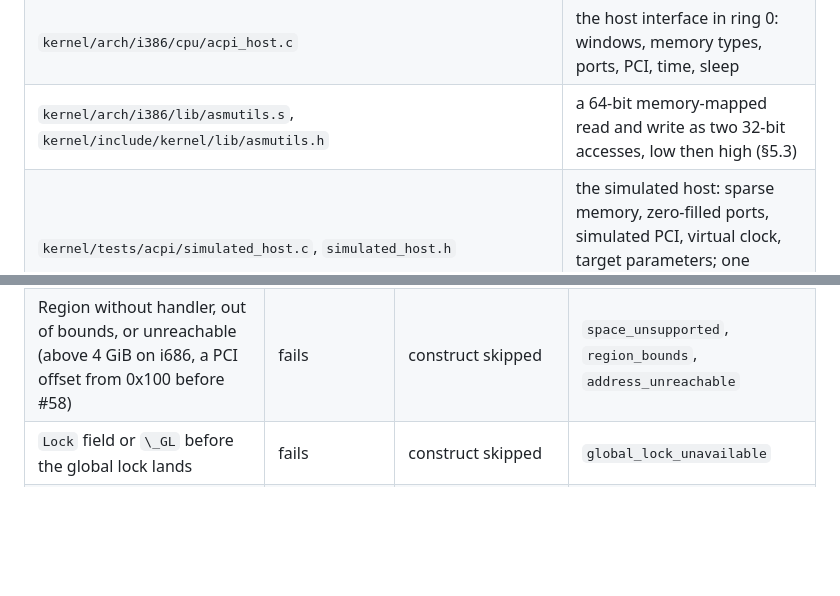
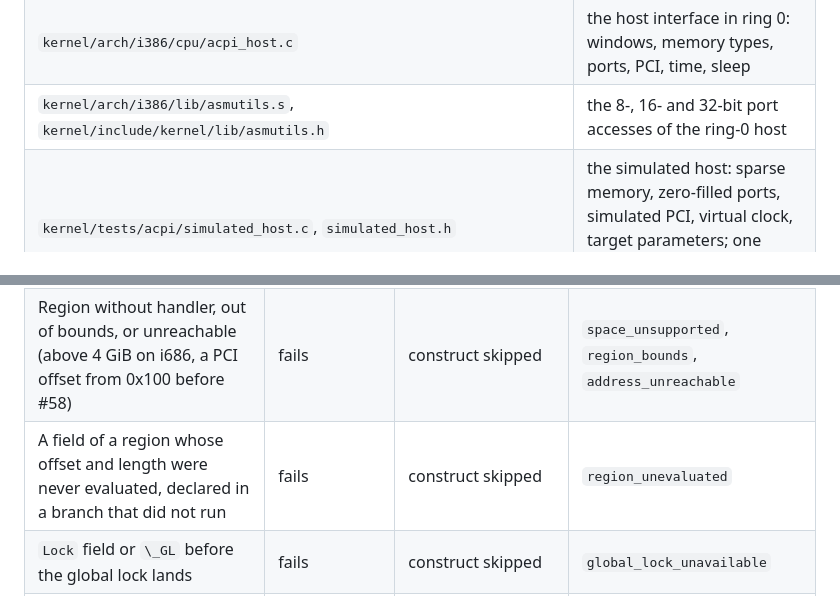
Before and after one commit to MasterLaplace/LplKernel, a Markdown page: docs/acpi/specification.md, 2 parts joined by grey strips. Drawn GitHub-style; blank space fills up the shorter version.

```diff
--- a/docs/acpi/specification.md
+++ b/docs/acpi/specification.md
@@ -146,7 +146,7 @@ architecture supplies the host interface.
 | `kernel/kernel/acpi/resources.c` | the zero-copy resource-template iterator |
 | `kernel/kernel/acpi/processor_idle.c` | `_CST` per processor, its binding to CPU slots, the published table (§3.10) |
 | `kernel/arch/i386/cpu/acpi_host.c` | the host interface in ring 0: windows, memory types, ports, PCI, time, sleep |
-| `kernel/arch/i386/lib/asmutils.s`, `kernel/include/kernel/lib/asmutils.h` | a 64-bit memory-mapped read and write as two 32-bit accesses, low then high (§5.3) |
+| `kernel/arch/i386/lib/asmutils.s`, `kernel/include/kernel/lib/asmutils.h` | the 8-, 16- and 32-bit port accesses of the ring-0 host |
 | `kernel/tests/acpi/simulated_host.c`, `simulated_host.h` | the simulated host: sparse memory, zero-filled ports, simulated PCI, virtual clock, target parameters; one source for the host harness and the ring-0 corpus test |
 | `kernel/tests/acpi/*.c` | `KERNEL_TEST`s with made-up AML, and the ring-0 corpus test; also compiled into the host harness |
 | `tools/acpi/host/` | the host harness, an xmake target of this repository (`test-acpi`): its entry point, the acpidump reader, the corpus runner, the needs-path closure; it compiles the simulated host, `kernel/tests/acpi/` and the kernel's test runner, which prints its KTAP, from `kernel/` |
@@ -787,6 +788,7 @@ The kernel never panics, traps or meets C undefined behaviour because of AML.
 | Reference cycle | fails | construct skipped | `reference_cycle` |
 | A limit of §6.1 | fails with the limit's name | construct skipped | `limit_<name>` |
 | Region without handler, out of bounds, or unreachable (above 4 GiB on i686, a PCI offset from 0x100 before #58) | fails | construct skipped | `space_unsupported`, `region_bounds`, `address_unreachable` |
+| A field of a region whose offset and length were never evaluated, declared in a branch that did not run | fails | construct skipped | `region_unevaluated` |
 | `Lock` field or `\_GL` before the global lock lands | fails | construct skipped | `global_lock_unavailable` |
 | A `Load` or `LoadTable` form outside §1.4 | fails | construct skipped | `load_form_unsupported` |
 | Protected port or PCI header | not a fault: zero read, write dropped | same | counted only |
```
Also changed, not shown: other parts of docs/acpi/specification.md (+6 -5 lines).
